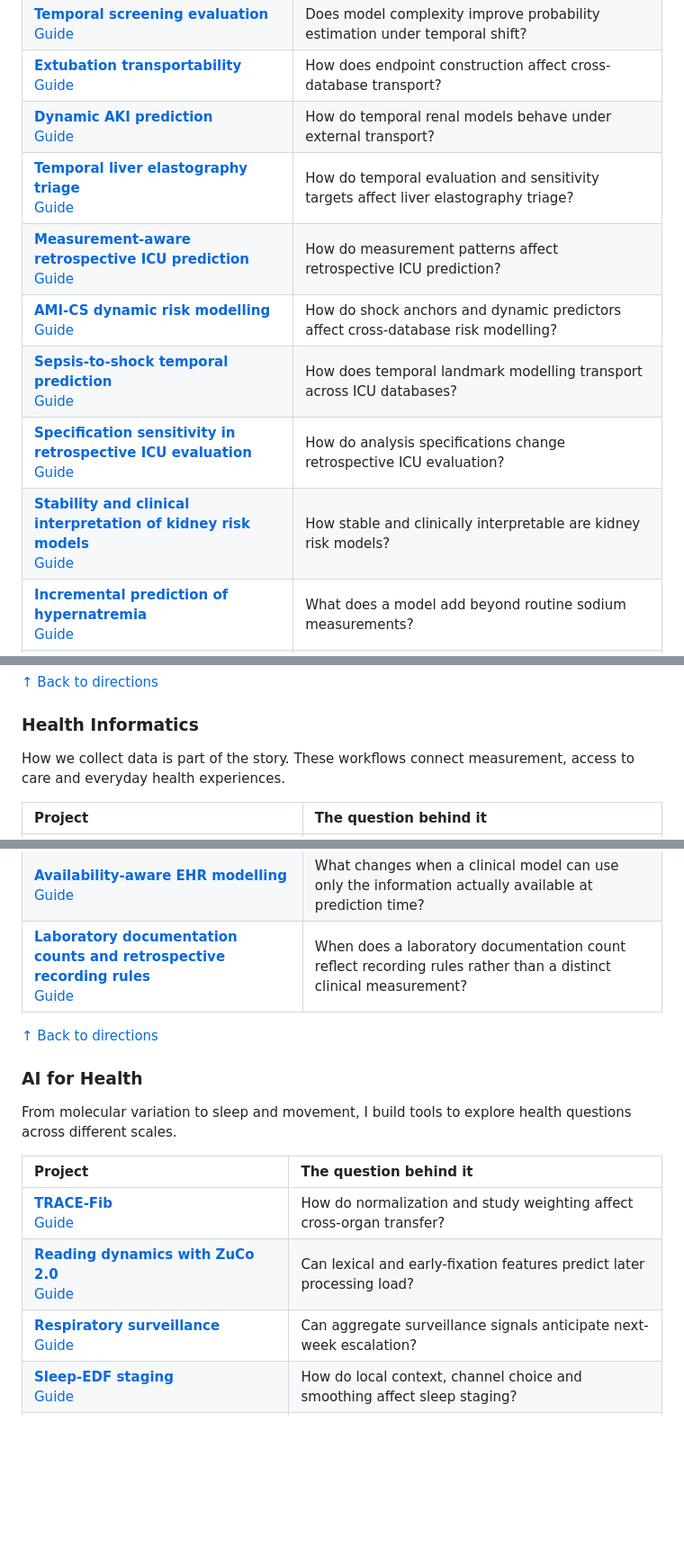
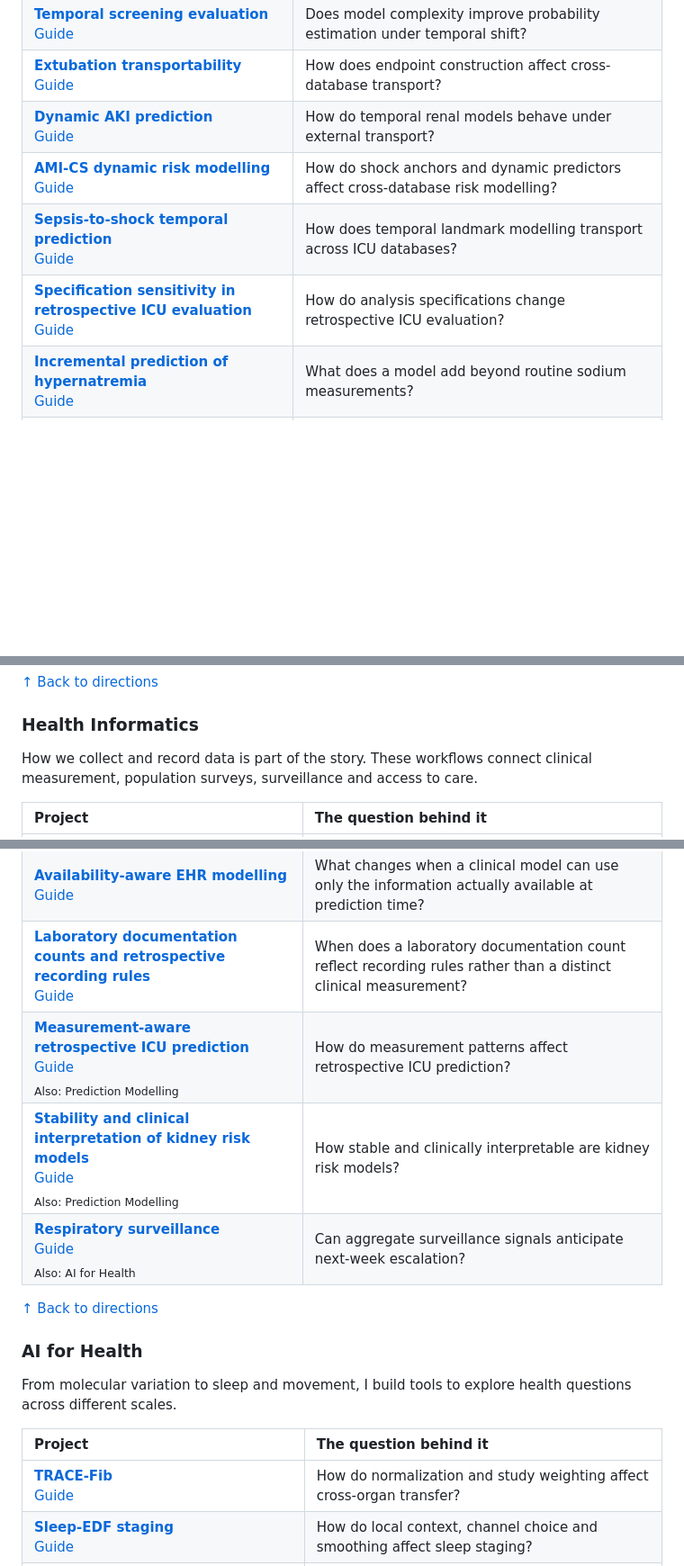
Before and after one commit to terry0809000/research-portfolio, a Markdown page: README.md, 3 parts joined by grey strips. Shown at 90% size. GitHub-like rendering; blank space fills up the shorter version.

```diff
--- a/README.md
+++ b/README.md
@@ -116,12 +118,9 @@ Predictions live in time. I study how clinical models behave when the population
 | **[Temporal screening evaluation](https://github.com/terry0809000/nhanes-temporal-diabetes-screening)**<br>[Guide](pipelines/nhanes-temporal-diabetes-screening.md) | Does model complexity improve probability estimation under temporal shift? |
 | **[Extubation transportability](https://github.com/terry0809000/copd-asthma-extubation-transportability)**<br>[Guide](pipelines/copd-asthma-extubation-transportability.md) | How does endpoint construction affect cross-database transport? |
 | **[Dynamic AKI prediction](https://github.com/terry0809000/aki-dynamic-prediction-deployment-gated)**<br>[Guide](pipelines/aki-dynamic-prediction-deployment-gated.md) | How do temporal renal models behave under external transport? |
-| **[Temporal liver elastography triage](https://github.com/terry0809000/liver-elastography-temporal-triage)**<br>[Guide](pipelines/liver-elastography-temporal-triage.md) | How do temporal evaluation and sensitivity targets affect liver elastography triage? |
-| **[Measurement-aware retrospective ICU prediction](https://github.com/terry0809000/icu-measurement-aware-prediction)**<br>[Guide](pipelines/icu-measurement-aware-prediction.md) | How do measurement patterns affect retrospective ICU prediction? |
 | **[AMI-CS dynamic risk modelling](https://github.com/terry0809000/ami-cs-dynamic-risk-modeling)**<br>[Guide](pipelines/ami-cs-dynamic-risk-modeling.md) | How do shock anchors and dynamic predictors affect cross-database risk modelling? |
 | **[Sepsis-to-shock temporal prediction](https://github.com/terry0809000/sepsis-shock-ai-medicine-v9)**<br>[Guide](pipelines/sepsis-shock-ai-medicine-v9.md) | How does temporal landmark modelling transport across ICU databases? |
 | **[Specification sensitivity in retrospective ICU evaluation](https://github.com/terry0809000/icu-specification-sensitivity)**<br>[Guide](pipelines/icu-specification-sensitivity.md) | How do analysis specifications change retrospective ICU evaluation? |
-| **[Stability and clinical interpretation of kidney risk models](https://github.com/terry0809000/nhanes-kidney-risk-stability)**<br>[Guide](pipelines/nhanes-kidney-risk-stability.md) | How stable and clinically interpretable are kidney risk models? |
 | **[Incremental prediction of hypernatremia](https://github.com/terry0809000/hypernatremia-incremental-prediction)**<br>[Guide](pipelines/hypernatremia-incremental-prediction.md) | What does a model add beyond routine sodium measurements? |
 | **[Incremental value of vasopressor prediction](https://github.com/terry0809000/vasopressor-incremental-value)**<br>[Guide](pipelines/vasopressor-incremental-value.md) | Do disease-specific treatment patterns add useful mortality predictions? |
 | **[Dynamic major adverse kidney-event prediction in T2DM and CKD](https://github.com/terry0809000/t2dm-ckd-dynamic-kidney-risk)**<br>[Guide](pipelines/t2dm-ckd-dynamic-kidney-risk.md) | How does kidney-event prediction change across clinical landmarks when follow-up and cohort eligibility remain explicit? |
@@ -133,7 +132,7 @@ Predictions live in time. I study how clinical models behave when the population
 
 ### Health Informatics
 
-How we collect data is part of the story. These workflows connect measurement, access to care and everyday health experiences.
+How we collect and record data is part of the story. These workflows connect clinical measurement, population surveys, surveillance and access to care.
 
 | Project | The question behind it |
 |:--|:--|
@@ -144,6 +143,9 @@ How we collect data is part of the story. These workflows connect measurement, a
 | **[Healthcare affordability and testing gaps](https://github.com/terry0809000/nhis-affordability-testing-gaps)**<br>[Guide](pipelines/nhis-affordability-testing-gaps.md) | When care costs too much, who misses a test? |
 | **[Availability-aware EHR modelling](https://github.com/terry0809000/ash-ehr-availability)**<br>[Guide](pipelines/ash-ehr-availability.md) | What changes when a clinical model can use only the information actually available at prediction time? |
 | **[Laboratory documentation counts and retrospective recording rules](https://github.com/terry0809000/icu-documentation-counts)**<br>[Guide](pipelines/icu-documentation-counts.md) | When does a laboratory documentation count reflect recording rules rather than a distinct clinical measurement? |
+| **[Measurement-aware retrospective ICU prediction](https://github.com/terry0809000/icu-measurement-aware-prediction)**<br>[Guide](pipelines/icu-measurement-aware-prediction.md)<br><sub>Also: Prediction Modelling</sub> | How do measurement patterns affect retrospective ICU prediction? |
+| **[Stability and clinical interpretation of kidney risk models](https://github.com/terry0809000/nhanes-kidney-risk-stability)**<br>[Guide](pipelines/nhanes-kidney-risk-stability.md)<br><sub>Also: Prediction Modelling</sub> | How stable and clinically interpretable are kidney risk models? |
+| **[Respiratory surveillance](https://github.com/terry0809000/bmc-dm-prediction-one-week)**<br>[Guide](pipelines/bmc-dm-prediction-one-week.md)<br><sub>Also: AI for Health</sub> | Can aggregate surveillance signals anticipate next-week escalation? |
 
 [↑ Back to directions](#a-few-places-to-begin)
 
@@ -156,8 +158,6 @@ From molecular variation to sleep and movement, I build tools to explore health
 | Project | The question behind it |
 |:--|:--|
 | **[TRACE-Fib](https://github.com/terry0809000/trace-fib-pipeline)**<br>[Guide](pipelines/trace-fib-pipeline.md) | How do normalization and study weighting affect cross-organ transfer? |
-| **[Reading dynamics with ZuCo 2.0](https://github.com/terry0809000/zuco2-scientific-ml-pipeline)**<br>[Guide](pipelines/zuco2-scientific-ml-pipeline.md) | Can lexical and early-fixation features predict later processing load? |
-| **[Respiratory surveillance](https://github.com/terry0809000/bmc-dm-prediction-one-week)**<br>[Guide](pipelines/bmc-dm-prediction-one-week.md) | Can aggregate surveillance signals anticipate next-week escalation? |
 | **[Sleep-EDF staging](https://github.com/terry0809000/sleepingedf)**<br>[Guide](pipelines/sleepingedf.md) | How do local context, channel choice and smoothing affect sleep staging? |
 | **[Preprocessing sensitivity of glomerular BEX3 prioritisation](https://github.com/terry0809000/dkd-bex3-preprocessing)**<br>[Guide](pipelines/dkd-bex3-preprocessing.md) | How sensitive is glomerular BEX3 prioritisation to preprocessing choices? |
 | **[Adaptive versus fixed smartwatch task acquisition](https://github.com/terry0809000/pads-adaptive-acquisition)**<br>[Guide](pipelines/pads-adaptive-acquisition.md) | How does adaptive smartwatch task acquisition compare with fixed acquisition? |
```
Also changed, not shown: other parts of README.md (+10 -6 lines).
